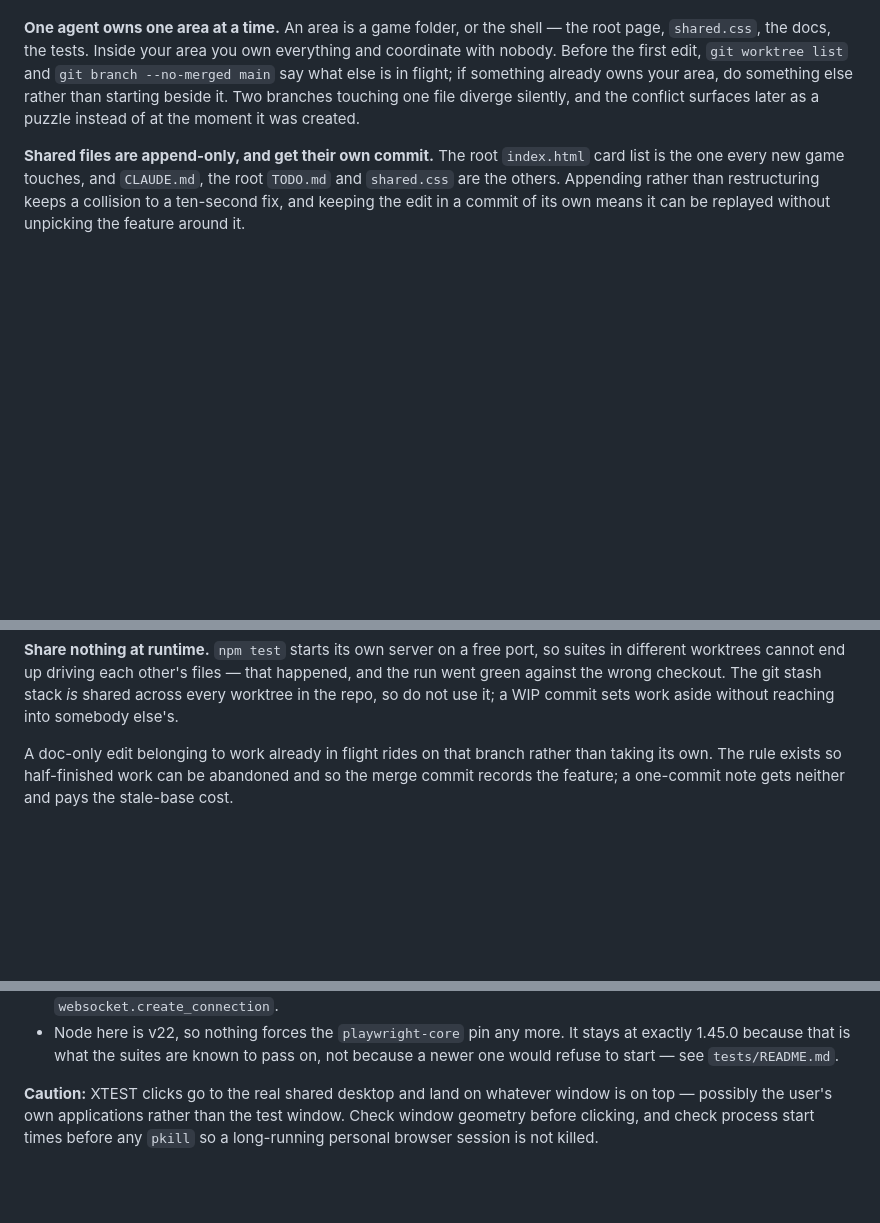
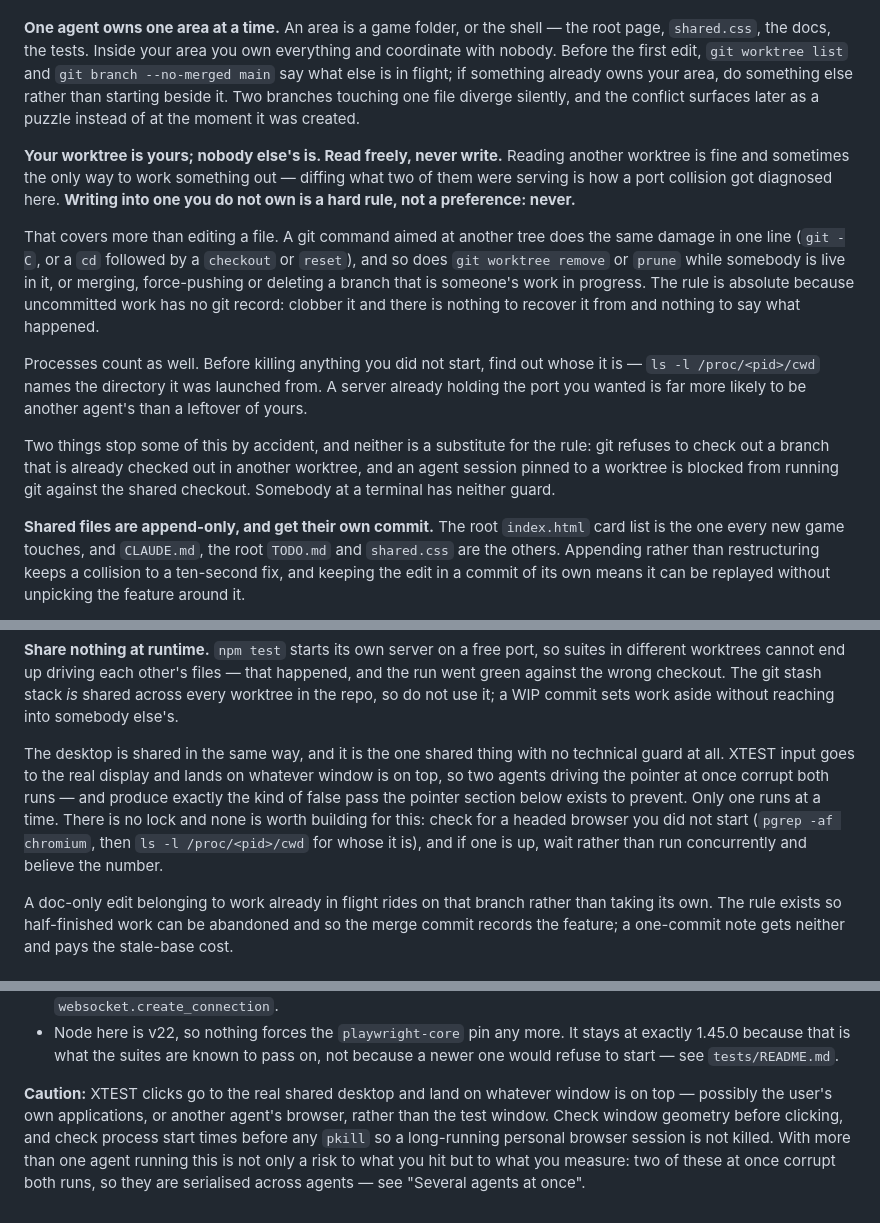
Before and after one commit to gabe-sd/gabe-sd.github.io, a Markdown page: CLAUDE.md, 3 parts joined by grey strips. Rendered like a GitHub page; blank space fills up the shorter version.

Commit message:
Say that one agent must not write into another's worktree
The section covered files and branches and said nothing about the two things that
can destroy work outright: another agent's working directory, and its processes.
Gabriel spotted the gap.

Reading another worktree stays allowed and is sometimes the only way to work
something out — diffing what two of them were serving is how the port collision
in this branch was diagnosed. Writing into one is now stated as a hard rule, and
the entry lists the ways it happens that are not "editing a file": a git command
aimed at another tree, removing or pruning a live worktree, and merging,
force-pushing or deleting a branch that is someone's work in progress. The reason
it has to be absolute is that uncommitted work has no git record, so there is
nothing to recover and nothing to say what happened.

Processes are in there for a reason too: earlier in this branch a server holding
the port belonged to the other agent, and only a check of /proc/<pid>/cwd
distinguished it from a leftover.

The shared desktop is the last of it, and the one shared thing with no technical
guard at all. XTEST input lands on whatever window is on top, so two agents
driving the pointer at once corrupt both runs and produce the false pass that
whole section exists to prevent. Serialised, with no lock — checking for a headed
browser you did not start is enough, and a lock would be more machinery than the
problem is worth.

Co-Authored-By: Claude Opus 5 <noreply@anthropic.com>
Claude-Session: https://claude.ai/code/session_011ze21UQHgrxarRpqRH7nzb

```diff
--- a/CLAUDE.md
+++ b/CLAUDE.md
@@ -67,6 +67,28 @@ owns your area, do something else rather than starting beside it. Two branches
 touching one file diverge silently, and the conflict surfaces later as a puzzle
 instead of at the moment it was created.
 
+**Your worktree is yours; nobody else's is. Read freely, never write.** Reading
+another worktree is fine and sometimes the only way to work something out —
+diffing what two of them were serving is how a port collision got diagnosed here.
+**Writing into one you do not own is a hard rule, not a preference: never.**
+
+That covers more than editing a file. A git command aimed at another tree does the
+same damage in one line (`git -C`, or a `cd` followed by a `checkout` or `reset`),
+and so does `git worktree remove` or `prune` while somebody is live in it, or
+merging, force-pushing or deleting a branch that is someone's work in progress.
+The rule is absolute because uncommitted work has no git record: clobber it and
+there is nothing to recover it from and nothing to say what happened.
+
+Processes count as well. Before killing anything you did not start, find out whose
+it is — `ls -l /proc/<pid>/cwd` names the directory it was launched from. A server
+already holding the port you wanted is far more likely to be another agent's than
+a leftover of yours.
+
+Two things stop some of this by accident, and neither is a substitute for the
+rule: git refuses to check out a branch that is already checked out in another
+worktree, and an agent session pinned to a worktree is blocked from running git
+against the shared checkout. Somebody at a terminal has neither guard.
+
 **Shared files are append-only, and get their own commit.** The root
 `index.html` card list is the one every new game touches, and `CLAUDE.md`, the
 root `TODO.md` and `shared.css` are the others. Appending rather than
@@ -93,6 +115,15 @@ suites in different worktrees cannot end up driving each other's files — that
 happened, and the run went green against the wrong checkout. The git stash stack
 *is* shared across every worktree in the repo, so do not use it; a WIP commit sets
 work aside without reaching into somebody else's.
+
+The desktop is shared in the same way, and it is the one shared thing with no
+technical guard at all. XTEST input goes to the real display and lands on whatever
+window is on top, so two agents driving the pointer at once corrupt both runs —
+and produce exactly the kind of false pass the pointer section below exists to
+prevent. Only one runs at a time. There is no lock and none is worth building for
+this: check for a headed browser you did not start (`pgrep -af chromium`, then
+`ls -l /proc/<pid>/cwd` for whose it is), and if one is up, wait rather than run
+concurrently and believe the number.
 
 A doc-only edit belonging to work already in flight rides on that branch rather
 than taking its own. The rule exists so half-finished work can be abandoned and so
@@ -346,6 +377,9 @@ pointer while the button is held. Do not delete it.
   not because a newer one would refuse to start — see `tests/README.md`.
 
 **Caution:** XTEST clicks go to the real shared desktop and land on whatever window
-is on top — possibly the user's own applications rather than the test window. Check
-window geometry before clicking, and check process start times before any `pkill`
-so a long-running personal browser session is not killed.
+is on top — possibly the user's own applications, or another agent's browser,
+rather than the test window. Check window geometry before clicking, and check
+process start times before any `pkill` so a long-running personal browser session
+is not killed. With more than one agent running this is not only a risk to what
+you hit but to what you measure: two of these at once corrupt both runs, so they
+are serialised across agents — see "Several agents at once".
```
